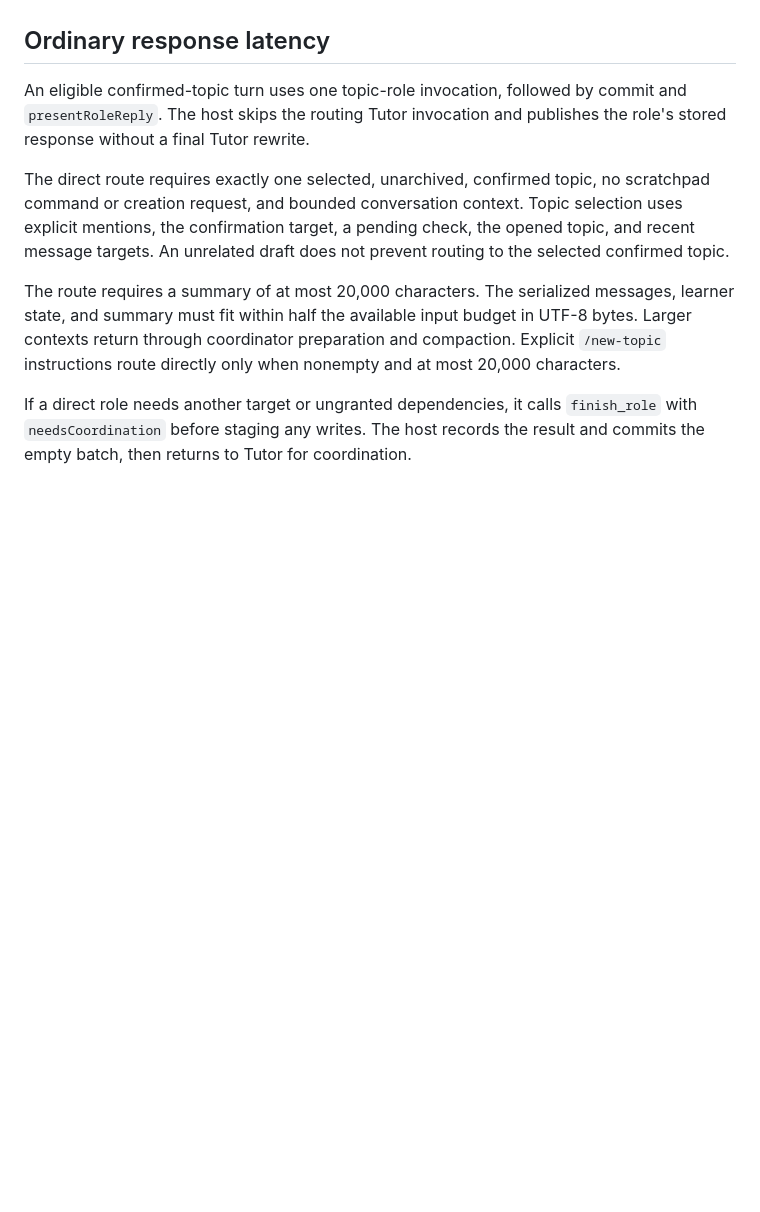
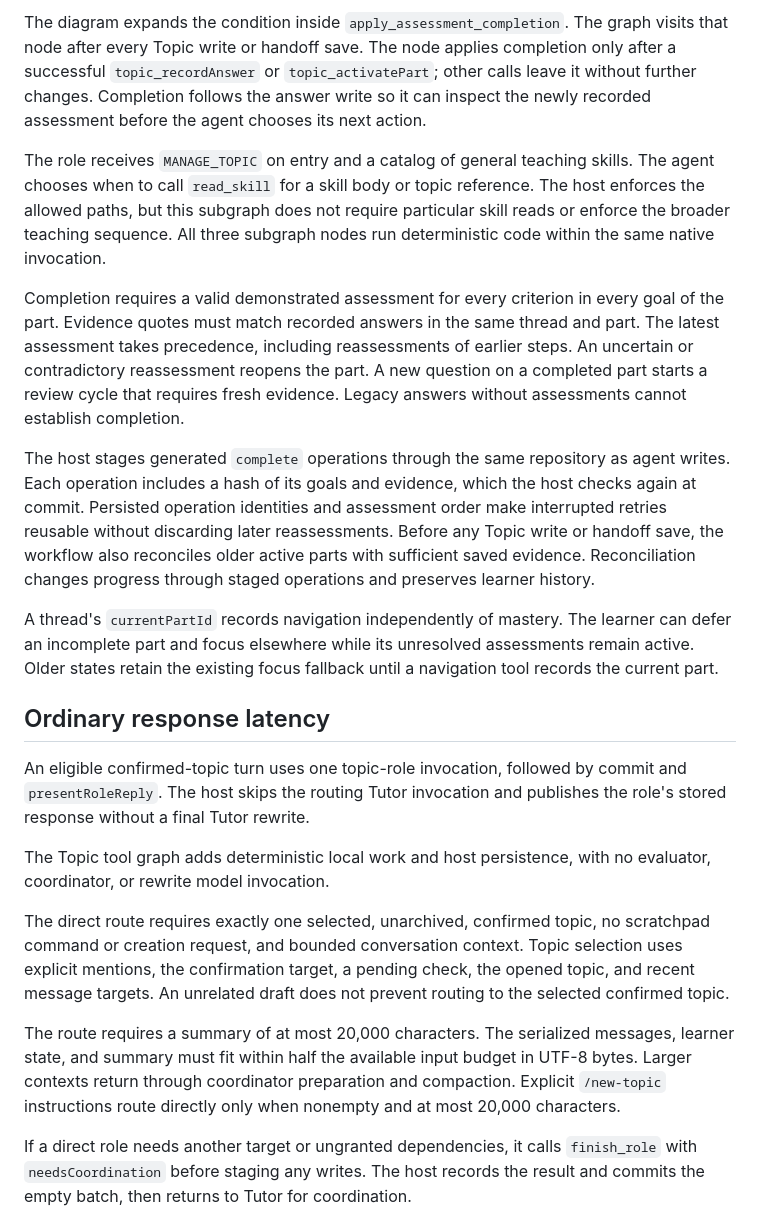
Before and after one commit to Acrylic125/edu, a Markdown page: docs/graph.md, the part around one of its changes. GitHub-like rendering; blank space fills up the shorter version.

Commit message:
doc: Document Topic tool workflow and skill boundaries

```diff
--- a/docs/graph.md
+++ b/docs/graph.md
@@ -45,6 +79,18 @@ Direct routes create host-granted jobs and enter the same topic role subgraph us
+The diagram expands the condition inside `apply_assessment_completion`. The graph visits that node after every Topic write or handoff save. The node applies completion only after a successful `topic_recordAnswer` or `topic_activatePart`; other calls leave it without further changes. Completion follows the answer write so it can inspect the newly recorded assessment before the agent chooses its next action.
+
+The role receives `MANAGE_TOPIC` on entry and a catalog of general teaching skills. The agent chooses when to call `read_skill` for a skill body or topic reference. The host enforces the allowed paths, but this subgraph does not require particular skill reads or enforce the broader teaching sequence. All three subgraph nodes run deterministic code within the same native invocation.
+
+Completion requires a valid demonstrated assessment for every criterion in every goal of the part. Evidence quotes must match recorded answers in the same thread and part. The latest assessment takes precedence, including reassessments of earlier steps. An uncertain or contradictory reassessment reopens the part. A new question on a completed part starts a review cycle that requires fresh evidence. Legacy answers without assessments cannot establish completion.
+
+The host stages generated `complete` operations through the same repository as agent writes. Each operation includes a hash of its goals and evidence, which the host checks again at commit. Persisted operation identities and assessment order make interrupted retries reusable without discarding later reassessments. Before any Topic write or handoff save, the workflow also reconciles older active parts with sufficient saved evidence. Reconciliation changes progress through staged operations and preserves learner history.
+
+A thread's `currentPartId` records navigation independently of mastery. The learner can defer an incomplete part and focus elsewhere while its unresolved assessments remain active. Older states retain the existing focus fallback until a navigation tool records the current part.
+
 ## Ordinary response latency
 
 An eligible confirmed-topic turn uses one topic-role invocation, followed by commit and `presentRoleReply`. The host skips the routing Tutor invocation and publishes the role's stored response without a final Tutor rewrite.
+
+The Topic tool graph adds deterministic local work and host persistence, with no evaluator, coordinator, or rewrite model invocation.
 
 The direct route requires exactly one selected, unarchived, confirmed topic, no scratchpad command or creation request, and bounded conversation context. Topic selection uses explicit mentions, the confirmation target, a pending check, the opened topic, and recent message targets. An unrelated draft does not prevent routing to the selected confirmed topic.
 
```
Also changed, not shown: other parts of docs/graph.md (+34 -0 lines).
